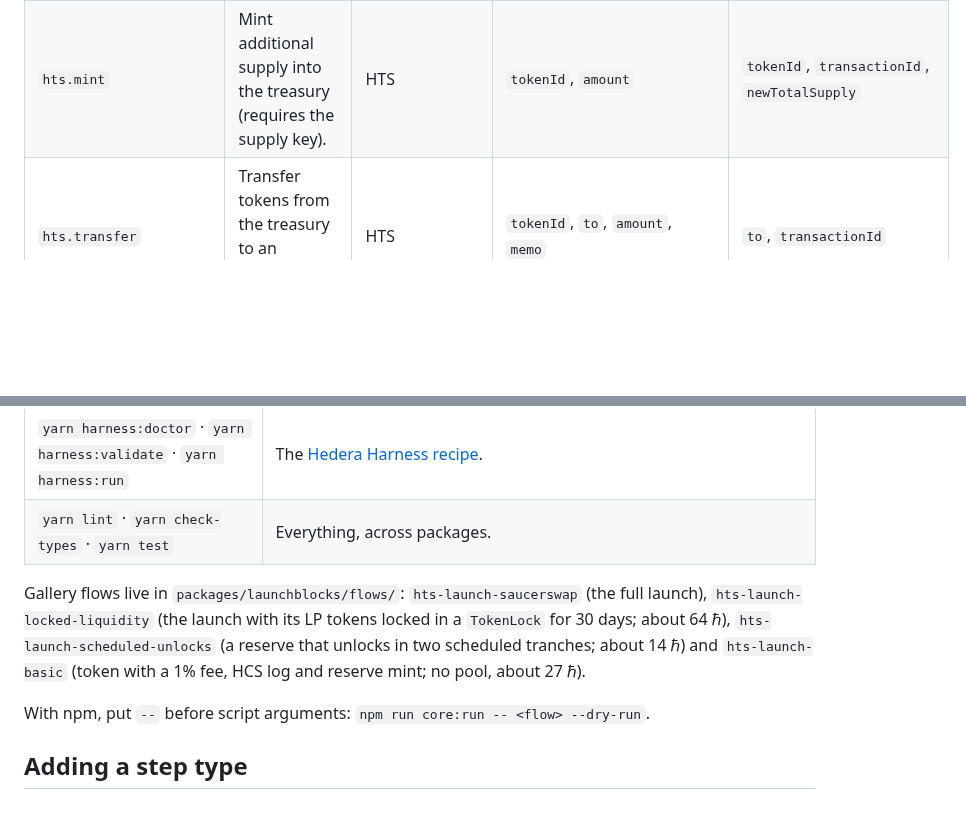
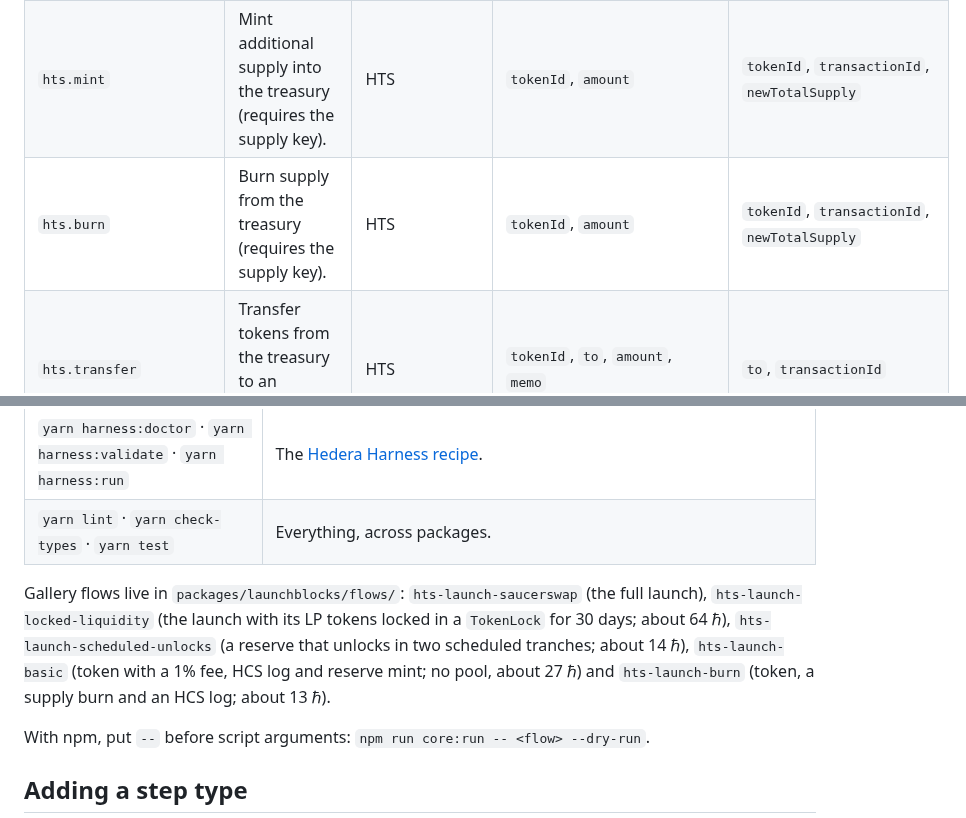
Before and after one commit to jmgomezl/scaffold-hbar-launchblocks, a Markdown page: README.md, 2 parts joined by grey strips. GitHub-like rendering; blank space fills up the shorter version.

```diff
--- a/README.md
+++ b/README.md
@@ -250,6 +250,7 @@ Generated from the step definitions with `yarn core:docs`; CI fails if this tabl
 | --- | --- | --- | --- | --- |
 | `hts.createToken` | Create a fungible HTS token with configurable keys, supply type and custom fees. | HTS | `name`, `symbol`, `decimals`, `initialSupply`, `supplyType`, `maxSupply`, `memo`, `keys.admin`, `keys.supply`, `keys.freeze`, `keys.wipe`, `keys.pause`, `keys.kyc`, `keys.feeSchedule`, `fractionalFee.numerator`, `fractionalFee.denominator`, `fractionalFee.assessment`, `fixedHbarFee.amountHbar` | `tokenId`, `treasuryAccountId`, `transactionId`, `symbol`, `decimals`, `initialSupply` |
 | `hts.mint` | Mint additional supply into the treasury (requires the supply key). | HTS | `tokenId`, `amount` | `tokenId`, `transactionId`, `newTotalSupply` |
+| `hts.burn` | Burn supply from the treasury (requires the supply key). | HTS | `tokenId`, `amount` | `tokenId`, `transactionId`, `newTotalSupply` |
 | `hts.transfer` | Transfer tokens from the treasury to an associated account. | HTS | `tokenId`, `to`, `amount`, `memo` | `to`, `transactionId` |
 | `hts.airdrop` | Airdrop tokens to early supporters without requiring association (HIP-904). | HTS | `tokenId`, `recipients`, `memo` | `transactionId`, `recipientCount`, `pendingCount` |
 | `hts.associate` | Associate the operator with an existing token; a no-op if already associated. | HTS | `tokenId` | `accountId`, `transactionId` |
@@ -313,7 +314,7 @@ Two things holders of a new token ask: can the team pull the liquidity, and when
 | `yarn harness:doctor` · `yarn harness:validate` · `yarn harness:run` | The [Hedera Harness recipe](#extending-it-with-hedera-harness). |
 | `yarn lint` · `yarn check-types` · `yarn test` | Everything, across packages. |
 
-Gallery flows live in `packages/launchblocks/flows/`: `hts-launch-saucerswap` (the full launch), `hts-launch-locked-liquidity` (the launch with its LP tokens locked in a `TokenLock` for 30 days; about 64 ℏ), `hts-launch-scheduled-unlocks` (a reserve that unlocks in two scheduled tranches; about 14 ℏ) and `hts-launch-basic` (token with a 1% fee, HCS log and reserve mint; no pool, about 27 ℏ).
+Gallery flows live in `packages/launchblocks/flows/`: `hts-launch-saucerswap` (the full launch), `hts-launch-locked-liquidity` (the launch with its LP tokens locked in a `TokenLock` for 30 days; about 64 ℏ), `hts-launch-scheduled-unlocks` (a reserve that unlocks in two scheduled tranches; about 14 ℏ), `hts-launch-basic` (token with a 1% fee, HCS log and reserve mint; no pool, about 27 ℏ) and `hts-launch-burn` (token, a supply burn and an HCS log; about 13 ℏ).
 
 With npm, put `--` before script arguments: `npm run core:run -- <flow> --dry-run`.
 
```
Also changed, not shown: GENERATION_NOTES.md (added, +43 -0 lines), c2-flyout.png (added), 9 other files.
